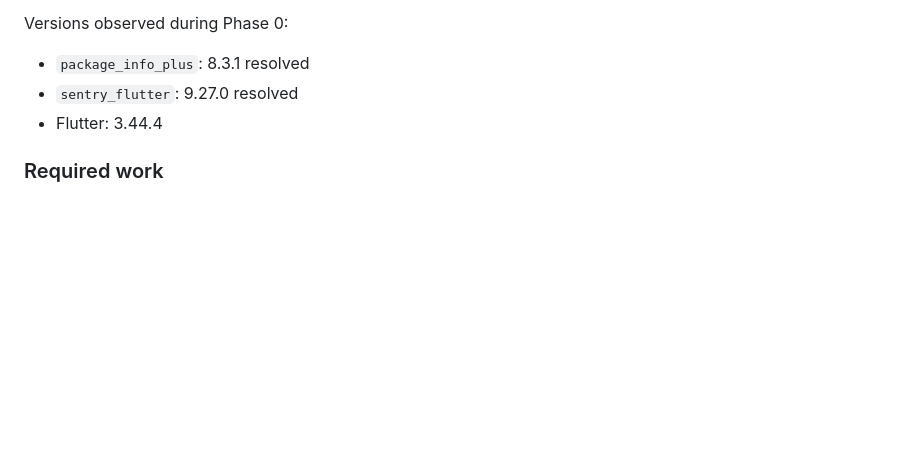
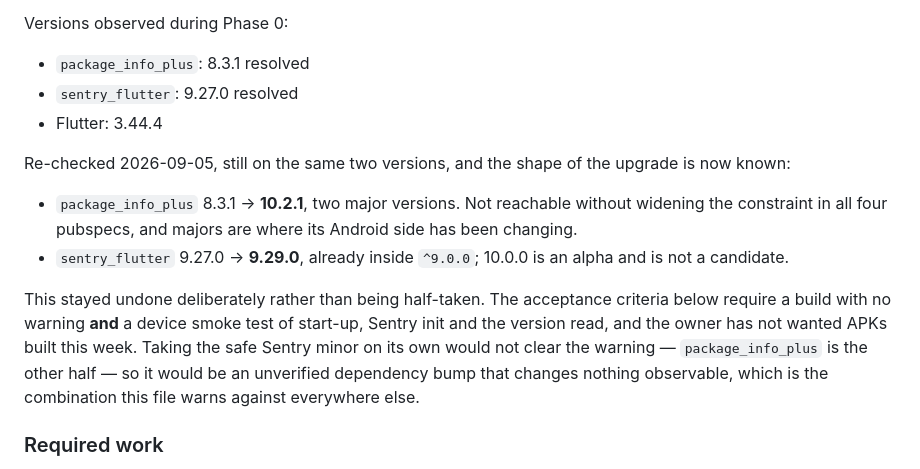
Before and after one commit to bugzza99/luqma, a Markdown page: docs/18-release-backlog.md, the part around the change. GitHub-like rendering; blank space fills up the shorter version.

```diff
--- a/docs/18-release-backlog.md
+++ b/docs/18-release-backlog.md
@@ -74,6 +74,22 @@ Versions observed during Phase 0:
 - `package_info_plus`: 8.3.1 resolved
 - `sentry_flutter`: 9.27.0 resolved
 - Flutter: 3.44.4
+
+Re-checked 2026-09-05, still on the same two versions, and the shape of the upgrade is
+now known:
+
+- `package_info_plus` 8.3.1 → **10.2.1**, two major versions. Not reachable without
+  widening the constraint in all four pubspecs, and majors are where its Android side
+  has been changing.
+- `sentry_flutter` 9.27.0 → **9.29.0**, already inside `^9.0.0`; 10.0.0 is an alpha and
+  is not a candidate.
+
+This stayed undone deliberately rather than being half-taken. The acceptance criteria
+below require a build with no warning **and** a device smoke test of start-up, Sentry
+init and the version read, and the owner has not wanted APKs built this week. Taking the
+safe Sentry minor on its own would not clear the warning — `package_info_plus` is the
+other half — so it would be an unverified dependency bump that changes nothing
+observable, which is the combination this file warns against everywhere else.
 
 ### Required work
 
```
Also changed, not shown: CLAUDE.md (+23 -1 lines).
